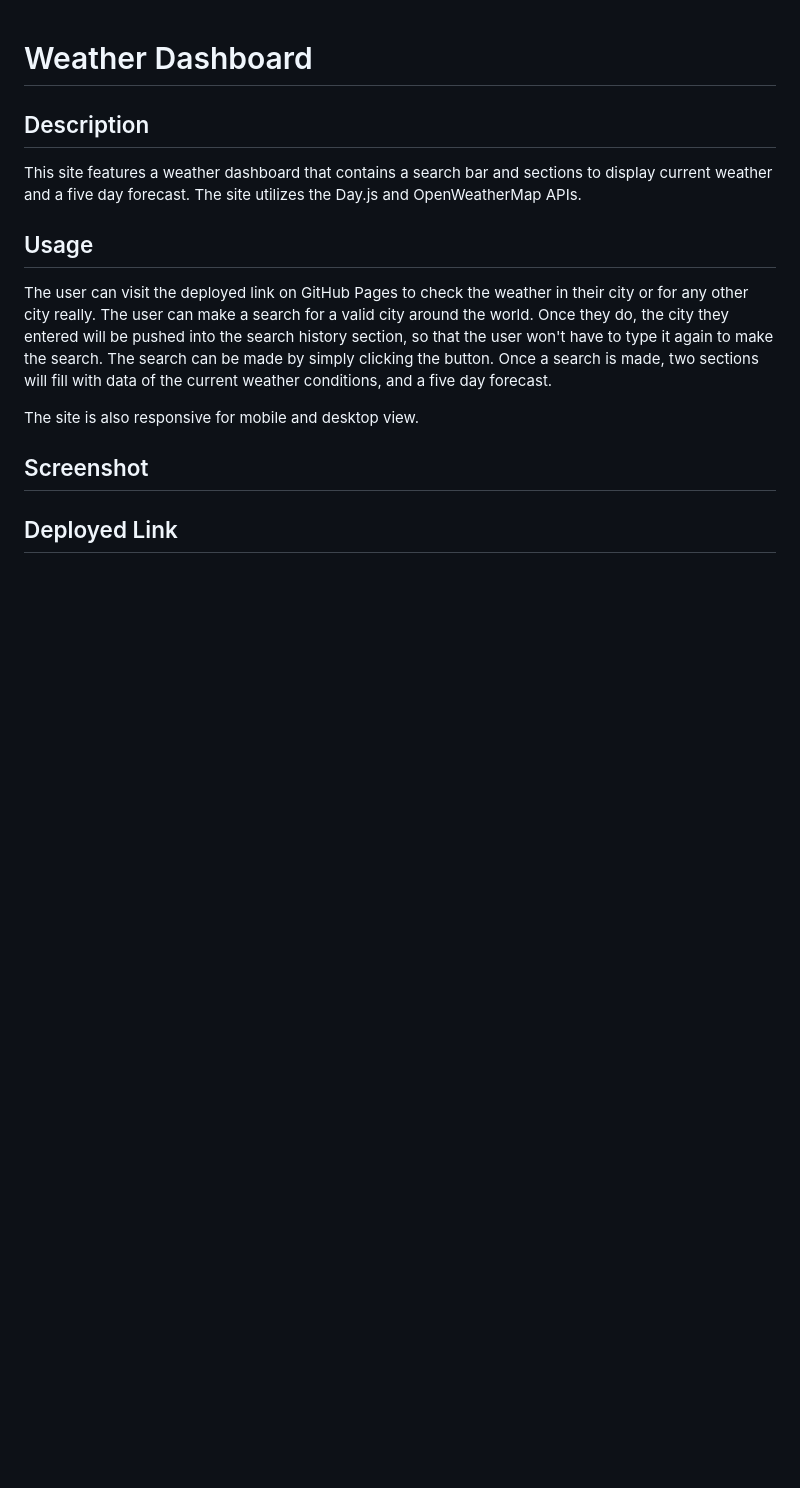
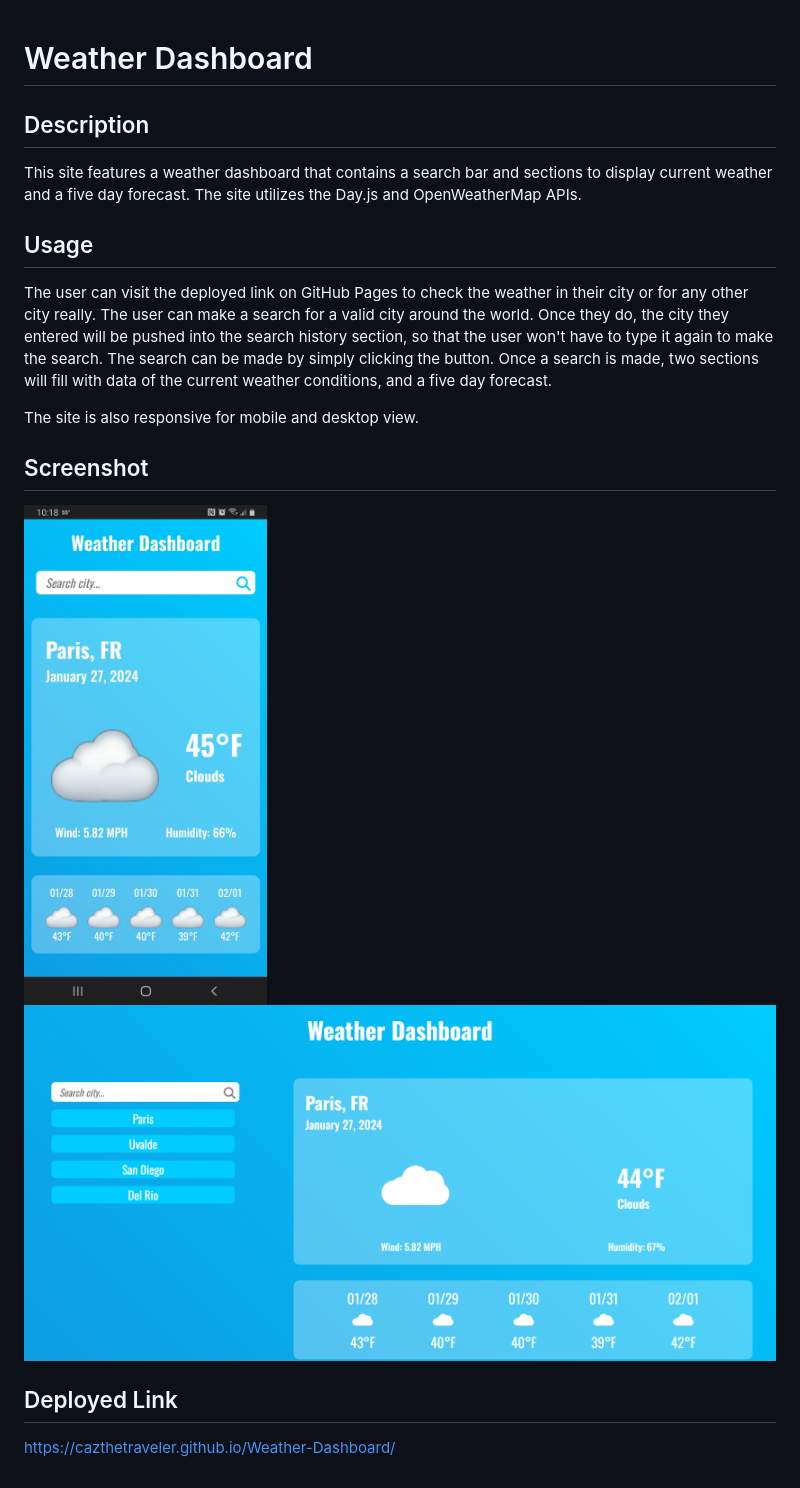
Before and after one commit to cazthetraveler/Weather-Dashboard, a Markdown page: README.md, the part around the change. Drawn GitHub-style; pictures changed too: assets/images/desktop-screenshot.png (added), assets/images/mobile-screenshot.jpg (added); blank space fills up the shorter version.

Commit message:
added screenshots

```diff
--- a/README.md
+++ b/README.md
@@ -12,4 +12,9 @@ The site is also responsive for mobile and desktop view.
 
 ## Screenshot
 
+<img src="./assets/images/mobile-screenshot.jpg" height="500px" width="auto" alt="mobile screenshot">
+<img src="./assets/images/desktop-screenshot.png" height="500px" width="auto" alt="desktop screenshot">
+
 ## Deployed Link
+
+https://cazthetraveler.github.io/Weather-Dashboard/
```
